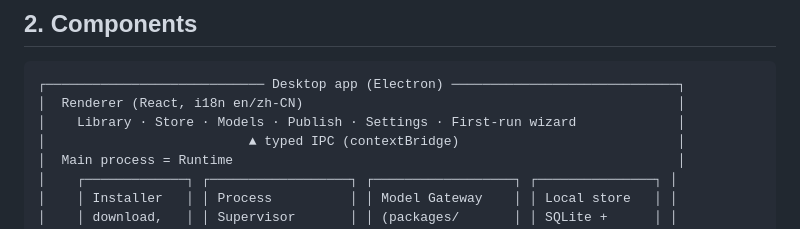
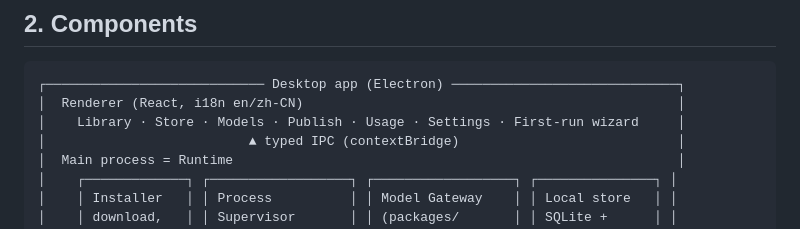
Before and after one commit to PowerUp-ToolBox/PowerUp-Harness-Store, a Markdown page: docs/tech/architecture.md, the part around the change. Rendered like a GitHub page.

Commit message:
Sync spec P0-04 with what was built
A first sync left parts of the P0-04 spec at the level of the plan.
The Implementation Decisions now also state:
- Stack: electron-vite, the CommonJS preload, fully bundled main and
  preload, electron-builder behind a separate manual script, the CSP
  and the navigation, new-window and permission hardening.
- IPC: the one invoke channel carrying { method, input }, the
  TypeScript-only contract with hand-checked inputs, the error codes
  and the error.<code> messageKey, the sender check, window.api.on
  with unsubscribe, the methods shipped in this spec and the stubs
  P0-03 replaces, and progress:<jobId> reserved with no producer.
- Runtime: getManifest stays null until P0-10 (not P0-03), the
  Electron-free seam is lint-enforced, and the user-data root and its
  HARNESS_STORE_USER_DATA_DIR override.
- i18n: flat catalogs on intl-messageformat instead of i18next, the
  manifest.<messageKey> and error.<code> namespaces, the fallback
  order, the locale resolved in main and sent over IPC, the System /
  English / 简体中文 selector and base-1000 byte formatting.
- Offline: shared in-flight checks, Electron's network stack, no
  polling while online, the store_base_url setting with a local
  Supabase default, the failure report for P0-09, and why the offline
  panel stands in for screens.md's cached Store content until P0-09.
- Wizard: the cloud-key presets, custom fields, inline failure and
  empty-form Continue; the default-model preselection; the Done
  summary; the welcome content; unsaved wizard progress; what Re-run
  setup does and does not clear; the Default Model kept only for the
  summary until P0-03.
- The P0-04 Settings screen scope, window clamping and hidden-until-
  ready creation, and the per-area test scripts.

architecture.md's diagram now lists Usage among the renderer screens,
matching the six-section sidebar.

Refs #3

Co-Authored-By: Claude Opus 5.5 <noreply@anthropic.com>

````diff
--- a/docs/tech/architecture.md
+++ b/docs/tech/architecture.md
@@ -11,7 +11,7 @@ Harness Store is a desktop app (Electron + React + TypeScript) that installs **H
 ```
 ┌──────────────────────────── Desktop app (Electron) ─────────────────────────────┐
 │  Renderer (React, i18n en/zh-CN)                                                │
-│    Library · Store · Models · Publish · Settings · First-run wizard             │
+│    Library · Store · Models · Publish · Usage · Settings · First-run wizard     │
 │                          ▲ typed IPC (contextBridge)                            │
 │  Main process = Runtime                                                         │
 │    ┌─────────────┐ ┌──────────────────┐ ┌──────────────────┐ ┌───────────────┐ │
````
Also changed, not shown: 1 other file.
